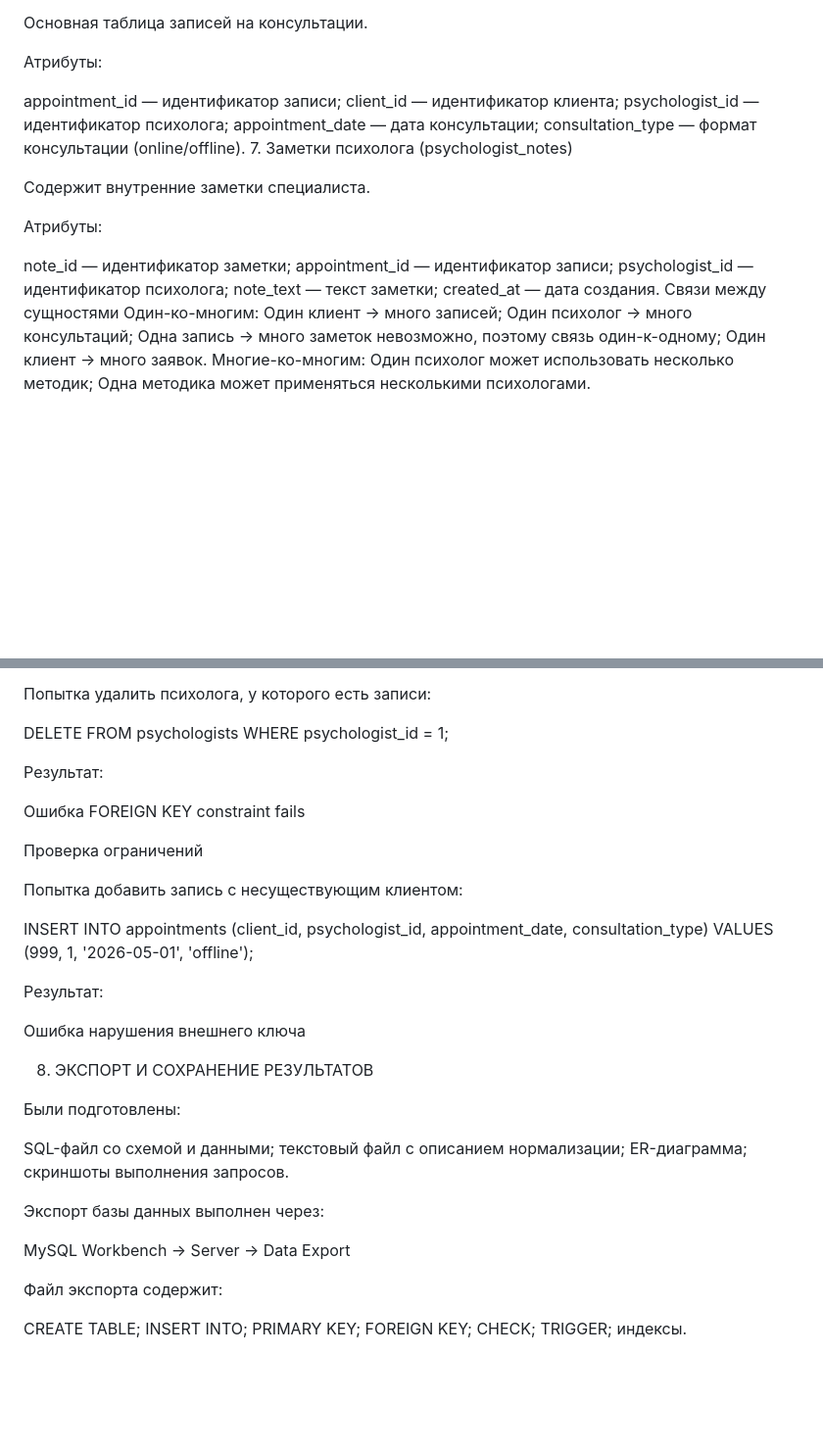
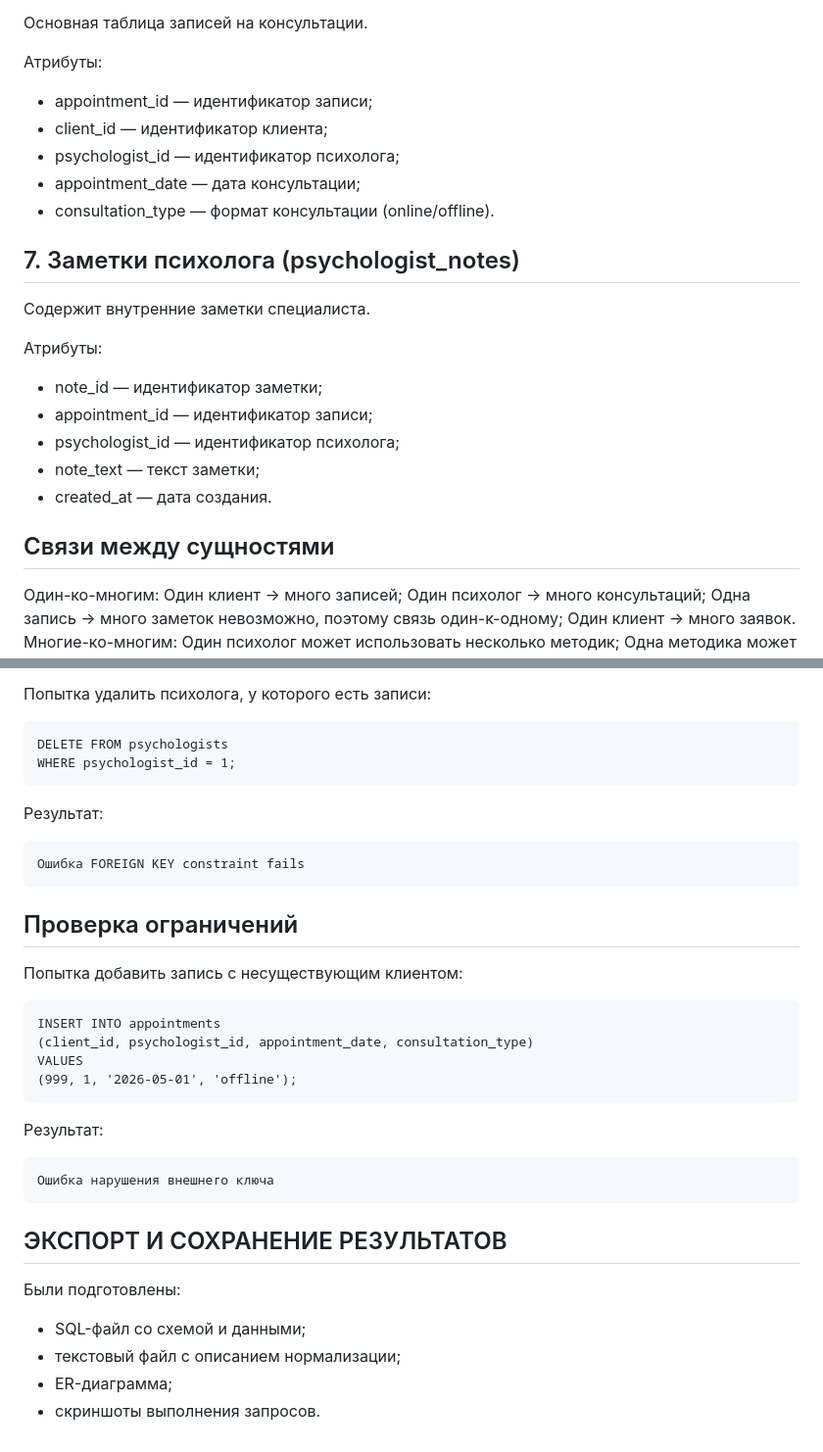
Before and after one commit to DanyaLisichka/online-booking-db-variant-10, a Markdown page: docs/Отчёт.md, 2 parts joined by grey strips. Shown at 98% size. Rendered like a GitHub page; blank space fills up the shorter version.

````diff
--- a/docs/Отчёт.md
+++ b/docs/Отчёт.md
@@ -66,23 +71,27 @@ request_date — дата заявки.
 
 Атрибуты:
 
-appointment_id — идентификатор записи;
-client_id — идентификатор клиента;
-psychologist_id — идентификатор психолога;
-appointment_date — дата консультации;
-consultation_type — формат консультации (online/offline).
-7. Заметки психолога (psychologist_notes)
+- appointment_id — идентификатор записи;
+- client_id — идентификатор клиента;
+- psychologist_id — идентификатор психолога;
+- appointment_date — дата консультации;
+- consultation_type — формат консультации (online/offline).
+
+## 7. Заметки психолога (psychologist_notes)
 
 Содержит внутренние заметки специалиста.
 
 Атрибуты:
 
-note_id — идентификатор заметки;
-appointment_id — идентификатор записи;
-psychologist_id — идентификатор психолога;
-note_text — текст заметки;
-created_at — дата создания.
-Связи между сущностями
+- note_id — идентификатор заметки;
+- appointment_id — идентификатор записи;
+- psychologist_id — идентификатор психолога;
+- note_text — текст заметки;
+- created_at — дата создания.
+
+
+## Cвязи между сущностями
+
 Один-ко-многим:
 Один клиент → много записей;
 Один психолог → много консультаций;
@@ -307,45 +335,31 @@ VALUES
 Попытка удалить психолога, у которого есть записи:
-
+```
 DELETE FROM psychologists
 WHERE psychologist_id = 1;
-
+```
 Результат:
-
+```
 Ошибка FOREIGN KEY constraint fails
-
-Проверка ограничений
+```
+## Проверка ограничений
 
 Попытка добавить запись с несуществующим клиентом:
-
+```
 INSERT INTO appointments
 (client_id, psychologist_id, appointment_date, consultation_type)
 VALUES
 (999, 1, '2026-05-01', 'offline');
+```
+Результат:
+```
+Ошибка нарушения внешнего ключа
+```
 
-Результат:
-
-Ошибка нарушения внешнего ключа
-
-
-8. ЭКСПОРТ И СОХРАНЕНИЕ РЕЗУЛЬТАТОВ
+## ЭКСПОРТ И СОХРАНЕНИЕ РЕЗУЛЬТАТОВ
 
 Были подготовлены:
 
-SQL-файл со схемой и данными;
-текстовый файл с описанием нормализации;
-ER-диаграмма;
-скриншоты выполнения запросов.
-
-Экспорт базы данных выполнен через:
-
-MySQL Workbench → Server → Data Export
-
-Файл экспорта содержит:
-
-CREATE TABLE;
-INSERT INTO;
-PRIMARY KEY;
-FOREIGN KEY;
-CHECK;
-TRIGGER;
-индексы.
+- SQL-файл со схемой и данными;
+- текстовый файл с описанием нормализации;
+- ER-диаграмма;
+- скриншоты выполнения запросов.
````
Also changed, not shown: other parts of docs/Отчёт.md (+111 -87 lines).
